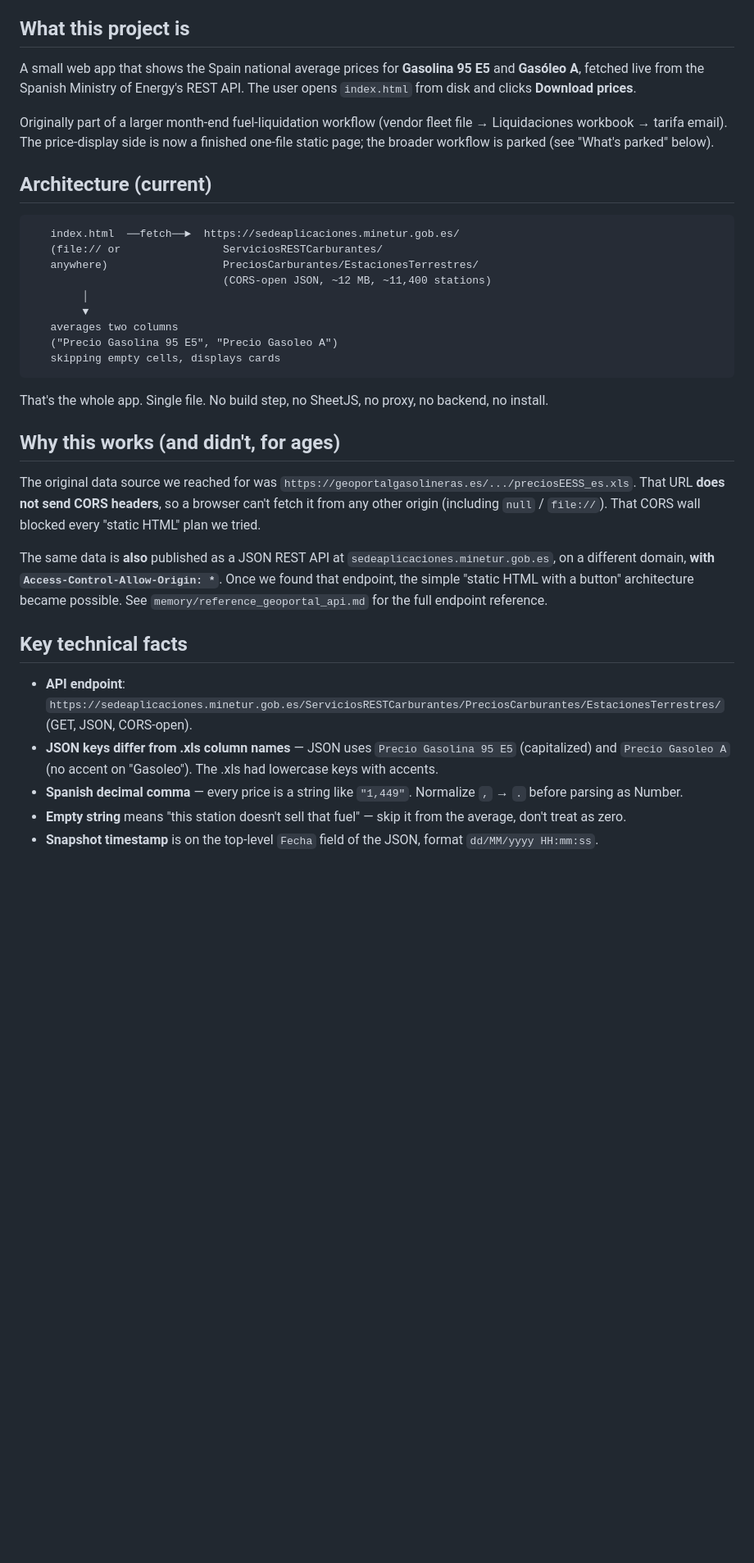
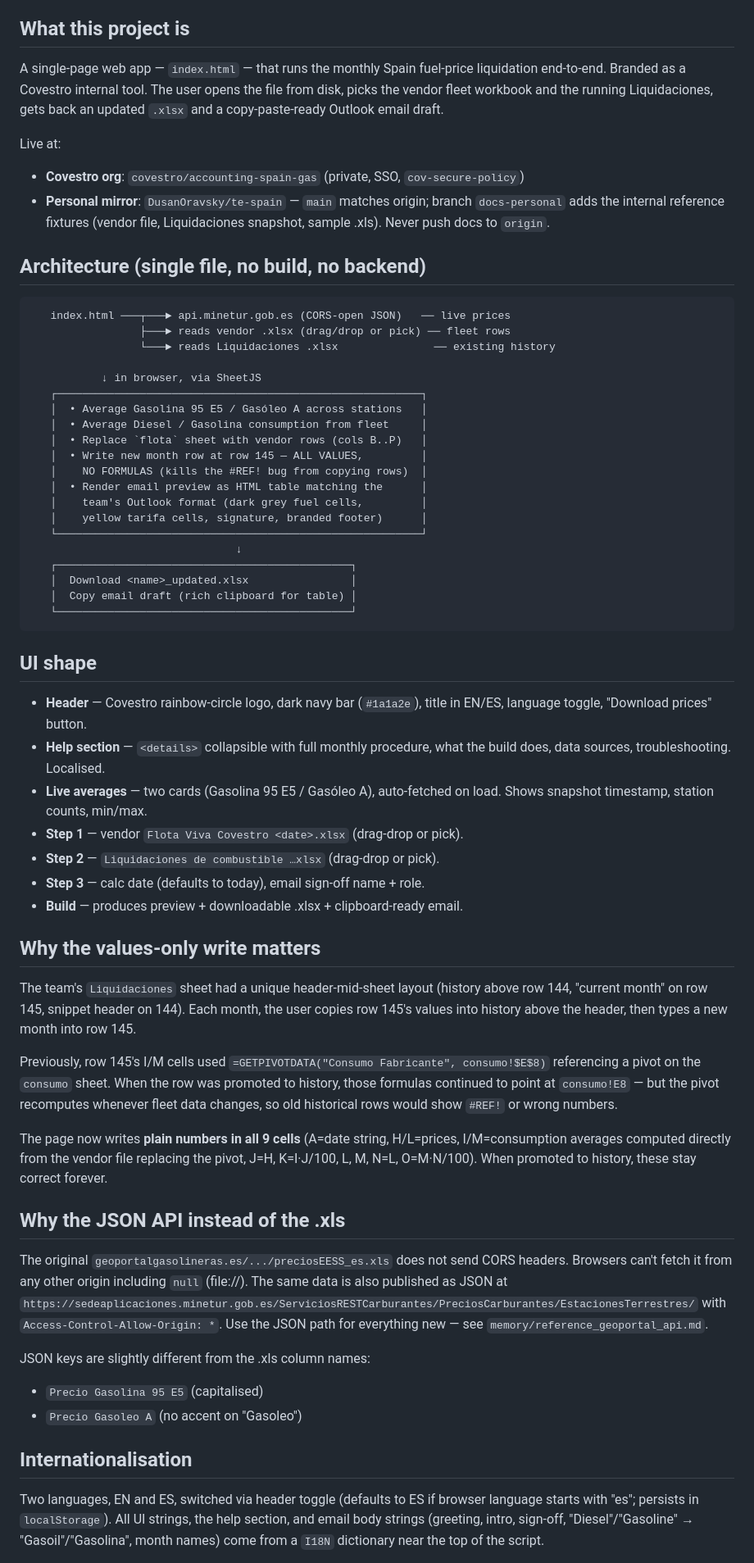
Before and after one commit to DusanOravsky/te-spain, a Markdown page: CLAUDE.md, the part around one of its changes. Shown at 82% size. Rendered like a GitHub page; blank space fills up the shorter version.

Commit message:
Update CLAUDE.md to reflect the shipped month-end builder
Documents the current single-page app: branded UI, EN/ES toggle,
drag-and-drop, JSON API price source, values-only row write that
fixes the #REF! bug, and the personal/Covestro dual-remote setup.

Co-Authored-By: Claude Opus 4.7 (1M context) <noreply@anthropic.com>

````diff
--- a/CLAUDE.md
+++ b/CLAUDE.md
@@ -4,36 +4,64 @@ This file provides guidance to Claude Code (claude.ai/code) when working with co
 
 ## What this project is
 
-A small web app that shows the Spain national average prices for **Gasolina 95 E5** and **Gasóleo A**, fetched live from the Spanish Ministry of Energy's REST API. The user opens `index.html` from disk and clicks **Download prices**.
+A single-page web app — `index.html` — that runs the monthly Spain fuel-price liquidation end-to-end. Branded as a Covestro internal tool. The user opens the file from disk, picks the vendor fleet workbook and the running Liquidaciones, gets back an updated `.xlsx` and a copy-paste-ready Outlook email draft.
 
-Originally part of a larger month-end fuel-liquidation workflow (vendor fleet file → Liquidaciones workbook → tarifa email). The price-display side is now a finished one-file static page; the broader workflow is parked (see "What's parked" below).
+Live at:
+- **Covestro org**: `covestro/accounting-spain-gas` (private, SSO, `cov-secure-policy`)
+- **Personal mirror**: `DusanOravsky/te-spain` — `main` matches origin; branch `docs-personal` adds the internal reference fixtures (vendor file, Liquidaciones snapshot, sample .xls). Never push docs to `origin`.
 
-## Architecture (current)
+## Architecture (single file, no build, no backend)
 
 ```
-   index.html  ──fetch──►  https://sedeaplicaciones.minetur.gob.es/
-   (file:// or                ServiciosRESTCarburantes/
-   anywhere)                  PreciosCarburantes/EstacionesTerrestres/
-                              (CORS-open JSON, ~12 MB, ~11,400 stations)
-        │
-        ▼
-   averages two columns
-   ("Precio Gasolina 95 E5", "Precio Gasoleo A")
-   skipping empty cells, displays cards
+   index.html ───┬───► api.minetur.gob.es (CORS-open JSON)   ── live prices
+                 ├───► reads vendor .xlsx (drag/drop or pick) ── fleet rows
+                 └───► reads Liquidaciones .xlsx               ── existing history
+
+           ↓ in browser, via SheetJS
+   ┌─────────────────────────────────────────────────────────┐
+   │  • Average Gasolina 95 E5 / Gasóleo A across stations   │
+   │  • Average Diesel / Gasolina consumption from fleet     │
+   │  • Replace `flota` sheet with vendor rows (cols B..P)   │
+   │  • Write new month row at row 145 — ALL VALUES,         │
+   │    NO FORMULAS (kills the #REF! bug from copying rows)  │
+   │  • Render email preview as HTML table matching the      │
+   │    team's Outlook format (dark grey fuel cells,         │
+   │    yellow tarifa cells, signature, branded footer)      │
+   └─────────────────────────────────────────────────────────┘
+                                ↓
+   ┌──────────────────────────────────────────────┐
+   │  Download <name>_updated.xlsx                │
+   │  Copy email draft (rich clipboard for table) │
+   └──────────────────────────────────────────────┘
 ```
 
-That's the whole app. Single file. No build step, no SheetJS, no proxy, no backend, no install.
+## UI shape
 
-## Why this works (and didn't, for ages)
+- **Header** — Covestro rainbow-circle logo, dark navy bar (`#1a1a2e`), title in EN/ES, language toggle, "Download prices" button.
+- **Help section** — `<details>` collapsible with full monthly procedure, what the build does, data sources, troubleshooting. Localised.
+- **Live averages** — two cards (Gasolina 95 E5 / Gasóleo A), auto-fetched on load. Shows snapshot timestamp, station counts, min/max.
+- **Step 1** — vendor `Flota Viva Covestro <date>.xlsx` (drag-drop or pick).
+- **Step 2** — `Liquidaciones de combustible …xlsx` (drag-drop or pick).
+- **Step 3** — calc date (defaults to today), email sign-off name + role.
+- **Build** — produces preview + downloadable .xlsx + clipboard-ready email.
 
-The original data source we reached for was `https://geoportalgasolineras.es/.../preciosEESS_es.xls`. That URL **does not send CORS headers**, so a browser can't fetch it from any other origin (including `null` / `file://`). That CORS wall blocked every "static HTML" plan we tried.
+## Why the values-only write matters
 
-The same data is **also** published as a JSON REST API at `sedeaplicaciones.minetur.gob.es`, on a different domain, **with `Access-Control-Allow-Origin: *`**. Once we found that endpoint, the simple "static HTML with a button" architecture became possible. See `memory/reference_geoportal_api.md` for the full endpoint reference.
+The team's `Liquidaciones` sheet had a unique header-mid-sheet layout (history above row 144, "current month" on row 145, snippet header on 144). Each month, the user copies row 145's values into history above the header, then types a new month into row 145.
 
-## Key technical facts
+Previously, row 145's I/M cells used `=GETPIVOTDATA("Consumo Fabricante", consumo!$E$8)` referencing a pivot on the `consumo` sheet. When the row was promoted to history, those formulas continued to point at `consumo!E8` — but the pivot recomputes whenever fleet data changes, so old historical rows would show `#REF!` or wrong numbers.
 
-- **API endpoint**: `https://sedeaplicaciones.minetur.gob.es/ServiciosRESTCarburantes/PreciosCarburantes/EstacionesTerrestres/` (GET, JSON, CORS-open).
-- **JSON keys differ from .xls column names** — JSON uses `Precio Gasolina 95 E5` (capitalized) and `Precio Gasoleo A` (no accent on "Gasoleo"). The .xls had lowercase keys with accents.
-- **Spanish decimal comma** — every price is a string like `"1,449"`. Normalize `,` → `.` before parsing as Number.
-- **Empty string** means "this station doesn't sell that fuel" — skip it from the average, don't treat as zero.
-- **Snapshot timestamp** is on the top-level `Fecha` field of the JSON, format `dd/MM/yyyy HH:mm:ss`.
+The page now writes **plain numbers in all 9 cells** (A=date string, H/L=prices, I/M=consumption averages computed directly from the vendor file replacing the pivot, J=H, K=I·J/100, L, M, N=L, O=M·N/100). When promoted to history, these stay correct forever.
+
+## Why the JSON API instead of the .xls
+
+The original `geoportalgasolineras.es/.../preciosEESS_es.xls` does not send CORS headers. Browsers can't fetch it from any other origin including `null` (file://). The same data is also published as JSON at `https://sedeaplicaciones.minetur.gob.es/ServiciosRESTCarburantes/PreciosCarburantes/EstacionesTerrestres/` with `Access-Control-Allow-Origin: *`. Use the JSON path for everything new — see `memory/reference_geoportal_api.md`.
+
+JSON keys are slightly different from the .xls column names:
+- `Precio Gasolina 95 E5` (capitalised)
+- `Precio Gasoleo A` (no accent on "Gasoleo")
+
+## Internationalisation
+
+Two languages, EN and ES, switched via header toggle (defaults to ES if browser language starts with "es"; persists in `localStorage`). All UI strings, the help section, and email body strings (greeting, intro, sign-off, "Diesel"/"Gasoline" → "Gasoil"/"Gasolina", month names) come from a `I18N` dictionary near the top of the script.
+
````
Also changed, not shown: other parts of CLAUDE.md (+19 -17 lines).
